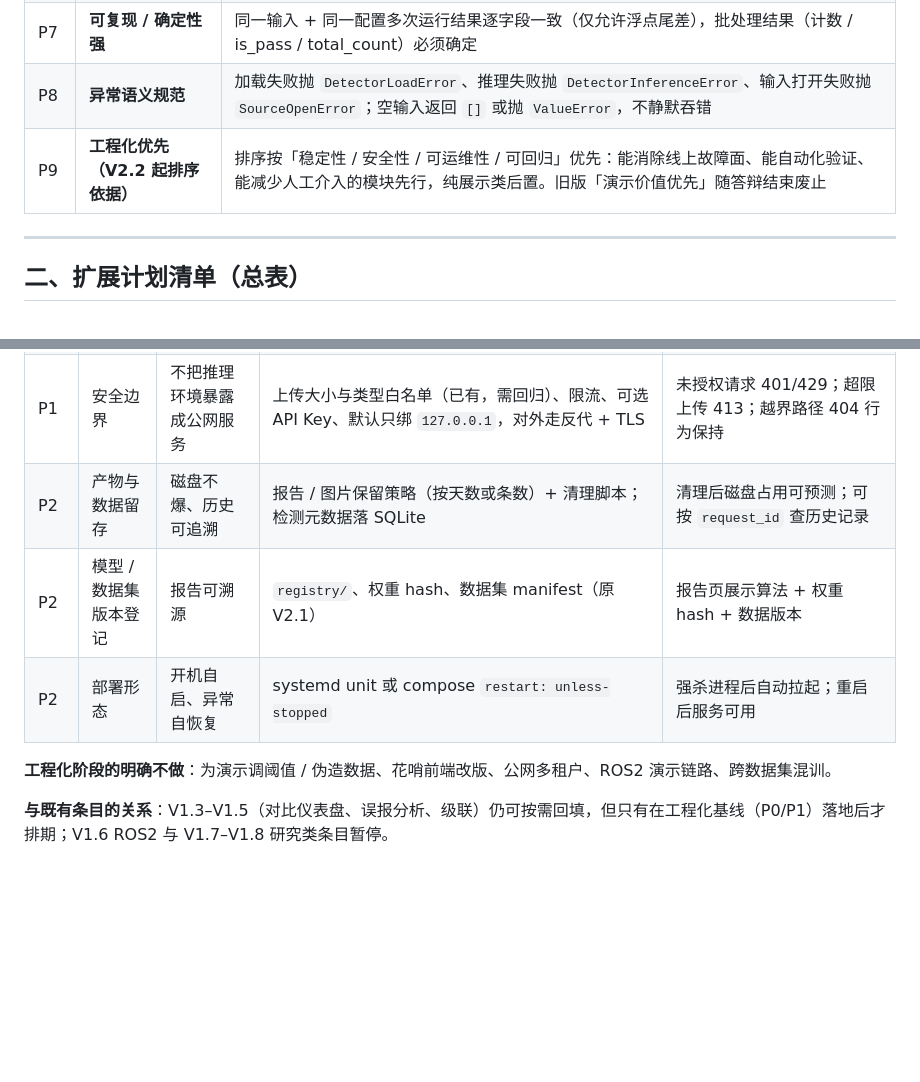
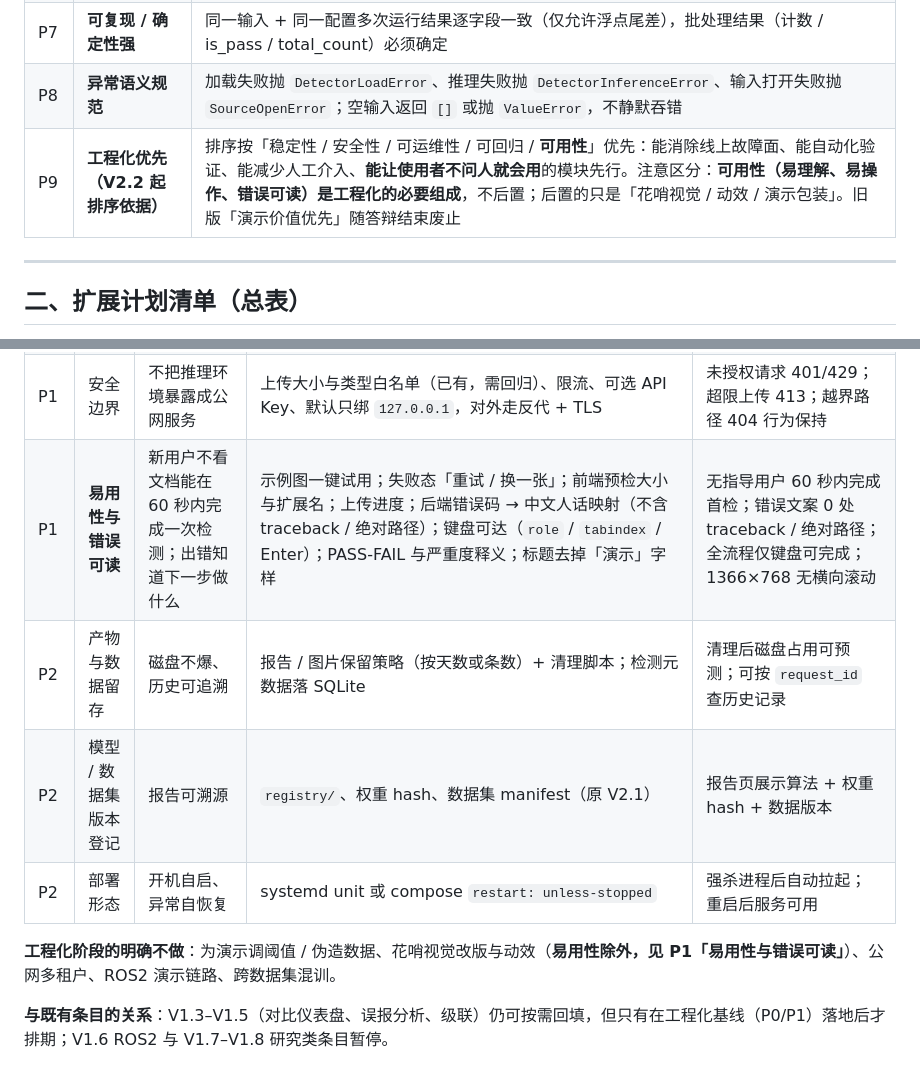
Before and after one commit to wbxxmz/ROS2_industrial_surface_defect_detection, a Markdown page: docs/需求扩展/扩展计划总表.md, 2 parts joined by grey strips. Drawn GitHub-style; blank space fills up the shorter version.

Commit message:
docs: 工程化口径纳入可用性（P9 与 §六 P1）

```diff
--- a/docs/需求扩展/扩展计划总表.md
+++ b/docs/需求扩展/扩展计划总表.md
@@ -36,7 +36,7 @@
 | P6 | **双框架对齐** | Python CLI 与 ROS2 两套实现共享同一契约、同一异常语义、同一配置口径，改一处须同步另一处 |
 | P7 | **可复现 / 确定性强** | 同一输入 + 同一配置多次运行结果逐字段一致（仅允许浮点尾差），批处理结果（计数 / is_pass / total_count）必须确定 |
 | P8 | **异常语义规范** | 加载失败抛 `DetectorLoadError`、推理失败抛 `DetectorInferenceError`、输入打开失败抛 `SourceOpenError`；空输入返回 `[]` 或抛 `ValueError`，不静默吞错 |
-| P9 | **工程化优先（V2.2 起排序依据）** | 排序按「稳定性 / 安全性 / 可运维性 / 可回归」优先：能消除线上故障面、能自动化验证、能减少人工介入的模块先行，纯展示类后置。旧版「演示价值优先」随答辩结束废止 |
+| P9 | **工程化优先（V2.2 起排序依据）** | 排序按「稳定性 / 安全性 / 可运维性 / 可回归 / **可用性**」优先：能消除线上故障面、能自动化验证、能减少人工介入、**能让使用者不问人就会用**的模块先行。注意区分：**可用性（易理解、易操作、错误可读）是工程化的必要组成**，不后置；后置的只是「花哨视觉 / 动效 / 演示包装」。旧版「演示价值优先」随答辩结束废止 |
 
 ---
 
@@ -131,10 +131,11 @@
 | P1 | 可观测性 | 出问题能定位到请求 | 结构化日志（含 `request_id`、耗时、异常码）、`GET /healthz`、失败计数、日志轮转 | `/healthz` 返回 200；任一次检测可凭 `request_id` 在日志中还原全链路 |
 | P1 | 配置与密钥外置 | 换环境不改代码 | 环境变量覆盖 `configs/*.yaml`、`.env.example`、敏感项不入库 | 仅改环境变量即可切换算法 / 阈值 / 输出目录 / 端口 |
 | P1 | 安全边界 | 不把推理环境暴露成公网服务 | 上传大小与类型白名单（已有，需回归）、限流、可选 API Key、默认只绑 `127.0.0.1`，对外走反代 + TLS | 未授权请求 401/429；超限上传 413；越界路径 404 行为保持 |
+| P1 | **易用性与错误可读** | 新用户不看文档能在 60 秒内完成一次检测；出错知道下一步做什么 | 示例图一键试用；失败态「重试 / 换一张」；前端预检大小与扩展名；上传进度；后端错误码 → 中文人话映射（不含 traceback / 绝对路径）；键盘可达（`role` / `tabindex` / Enter）；PASS-FAIL 与严重度释义；标题去掉「演示」字样 | 无指导用户 60 秒内完成首检；错误文案 0 处 traceback / 绝对路径；全流程仅键盘可完成；1366×768 无横向滚动 |
 | P2 | 产物与数据留存 | 磁盘不爆、历史可追溯 | 报告 / 图片保留策略（按天数或条数）+ 清理脚本；检测元数据落 SQLite | 清理后磁盘占用可预测；可按 `request_id` 查历史记录 |
 | P2 | 模型 / 数据集版本登记 | 报告可溯源 | `registry/`、权重 hash、数据集 manifest（原 V2.1） | 报告页展示算法 + 权重 hash + 数据版本 |
 | P2 | 部署形态 | 开机自启、异常自恢复 | systemd unit 或 compose `restart: unless-stopped` | 强杀进程后自动拉起；重启后服务可用 |
 
-**工程化阶段的明确不做**：为演示调阈值 / 伪造数据、花哨前端改版、公网多租户、ROS2 演示链路、跨数据集混训。
+**工程化阶段的明确不做**：为演示调阈值 / 伪造数据、花哨视觉改版与动效（**易用性除外，见 P1「易用性与错误可读」**）、公网多租户、ROS2 演示链路、跨数据集混训。
 
 **与既有条目的关系**：V1.3–V1.5（对比仪表盘、误报分析、级联）仍可按需回填，但只有在工程化基线（P0/P1）落地后才排期；V1.6 ROS2 与 V1.7–V1.8 研究类条目暂停。
```
Also changed, not shown: CLAUDE.md (+1 -1 lines), docs/进度日志.md (+1 -0 lines).
